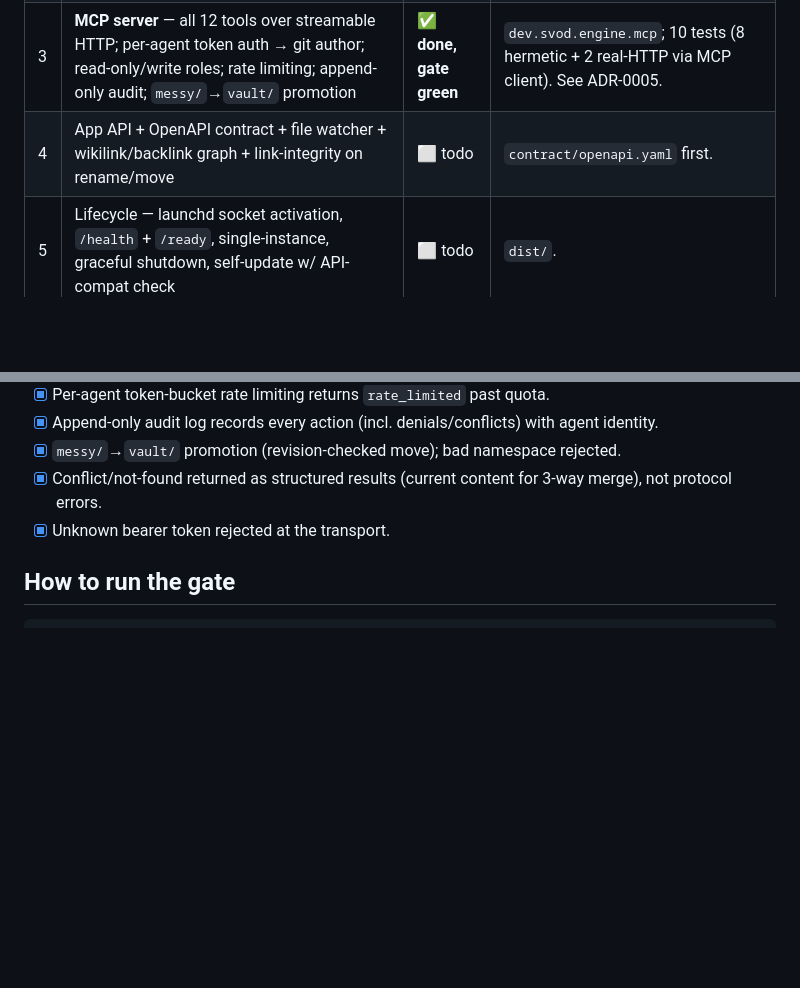
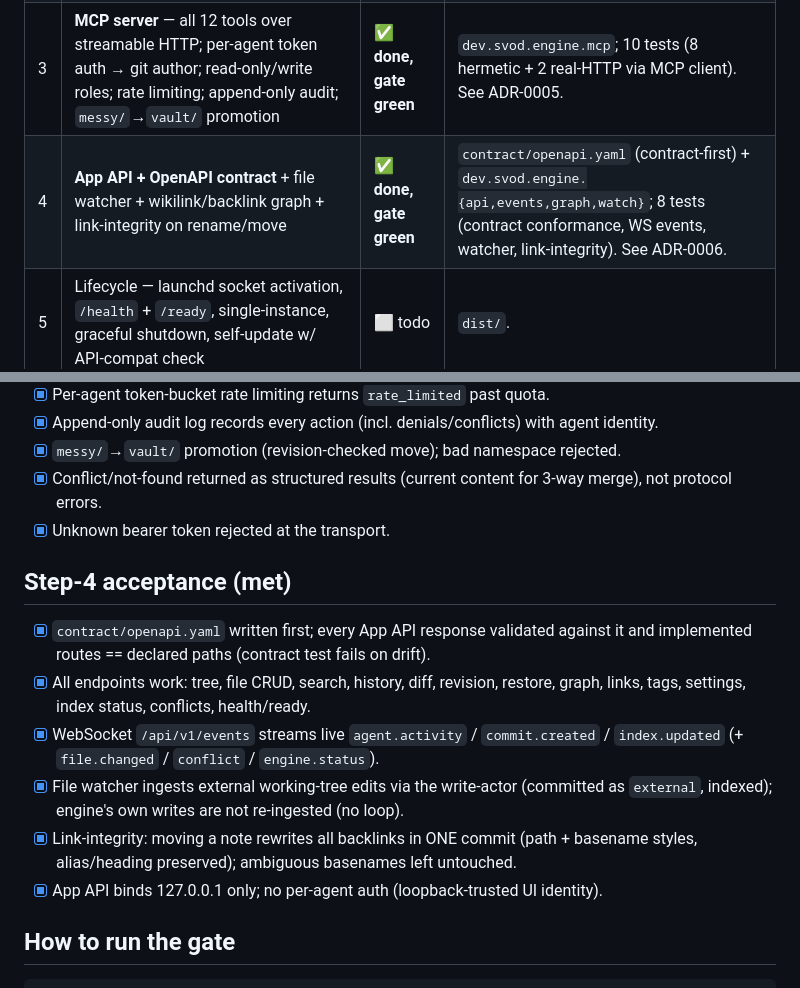
Before and after one commit to FleetQ/svod-engine, a Markdown page: docs/build-order.md, 2 parts joined by grey strips. Rendered like a GitHub page; blank space fills up the shorter version.

````diff
--- a/docs/build-order.md
+++ b/docs/build-order.md
@@ -8,7 +8,7 @@ integrity core until its concurrency + crash tests pass.**
 | 1 | **Integrity core** — write-actor, jgit atomic commit, optimistic revision, soft-delete, crash recovery, vault lock, single-instance | ✅ **done, gate green** | `dev.svod.engine.core`; 12 tests passing (concurrency, crash-injection, Cyrillic). See ADR-0001. |
 | 2 | **Lucene hybrid index** — BM25 baseline + opt-in HNSW kNN + RRF, heading chunking, **pluggable embedder** (`onnx-local` default / `ollama` / `none`), incremental-from-commits, model-change migration, self-heal vs HEAD | ✅ **done, gate green** | `dev.svod.engine.index`; 25 tests (incl. in-process ONNX e5-small + live-Ollama). See ADR-0003, ADR-0004. |
 | 3 | **MCP server** — all 12 tools over streamable HTTP; per-agent token auth → git author; read-only/write roles; rate limiting; append-only audit; `messy/`→`vault/` promotion | ✅ **done, gate green** | `dev.svod.engine.mcp`; 10 tests (8 hermetic + 2 real-HTTP via MCP client). See ADR-0005. |
-| 4 | App API + OpenAPI contract + file watcher + wikilink/backlink graph + link-integrity on rename/move | ⬜ todo | `contract/openapi.yaml` first. |
+| 4 | **App API + OpenAPI contract** + file watcher + wikilink/backlink graph + link-integrity on rename/move | ✅ **done, gate green** | `contract/openapi.yaml` (contract-first) + `dev.svod.engine.{api,events,graph,watch}`; 8 tests (contract conformance, WS events, watcher, link-integrity). See ADR-0006. |
 | 5 | Lifecycle — launchd socket activation, `/health` + `/ready`, single-instance, graceful shutdown, self-update w/ API-compat check | ⬜ todo | `dist/`. |
 | 6 | Reference web viewer in `examples/` ("watch agents write, then `git diff` their memory") | ⬜ todo | Product demo; built once App API (step 4) exists. |
 | 7 | Multi-host sync — replicated engines + git transport, frontmatter-aware merge, designated merge authority, conflicts surfaced | ⬜ todo | |
@@ -55,6 +55,20 @@ integrity core until its concurrency + crash tests pass.**
 - [x] Conflict/not-found returned as structured results (current content for 3-way merge), not protocol errors.
 - [x] Unknown bearer token rejected at the transport.
 
+## Step-4 acceptance (met)
+
+- [x] `contract/openapi.yaml` written first; every App API response validated against it and
+      implemented routes == declared paths (contract test fails on drift).
+- [x] All endpoints work: tree, file CRUD, search, history, diff, revision, restore, graph,
+      links, tags, settings, index status, conflicts, health/ready.
+- [x] WebSocket `/api/v1/events` streams live `agent.activity` / `commit.created` /
+      `index.updated` (+ `file.changed` / `conflict` / `engine.status`).
+- [x] File watcher ingests external working-tree edits via the write-actor (committed as
+      `external`, indexed); engine's own writes are not re-ingested (no loop).
+- [x] Link-integrity: moving a note rewrites all backlinks in ONE commit (path + basename
+      styles, alias/heading preserved); ambiguous basenames left untouched.
+- [x] App API binds 127.0.0.1 only; no per-agent auth (loopback-trusted UI identity).
+
 ## How to run the gate
 
 ```sh
````
Also changed, not shown: docs/adr/0006-app-api-contract-watcher-graph.md (added, +83 -0 lines), docs/architecture.md (+19 -0 lines).
